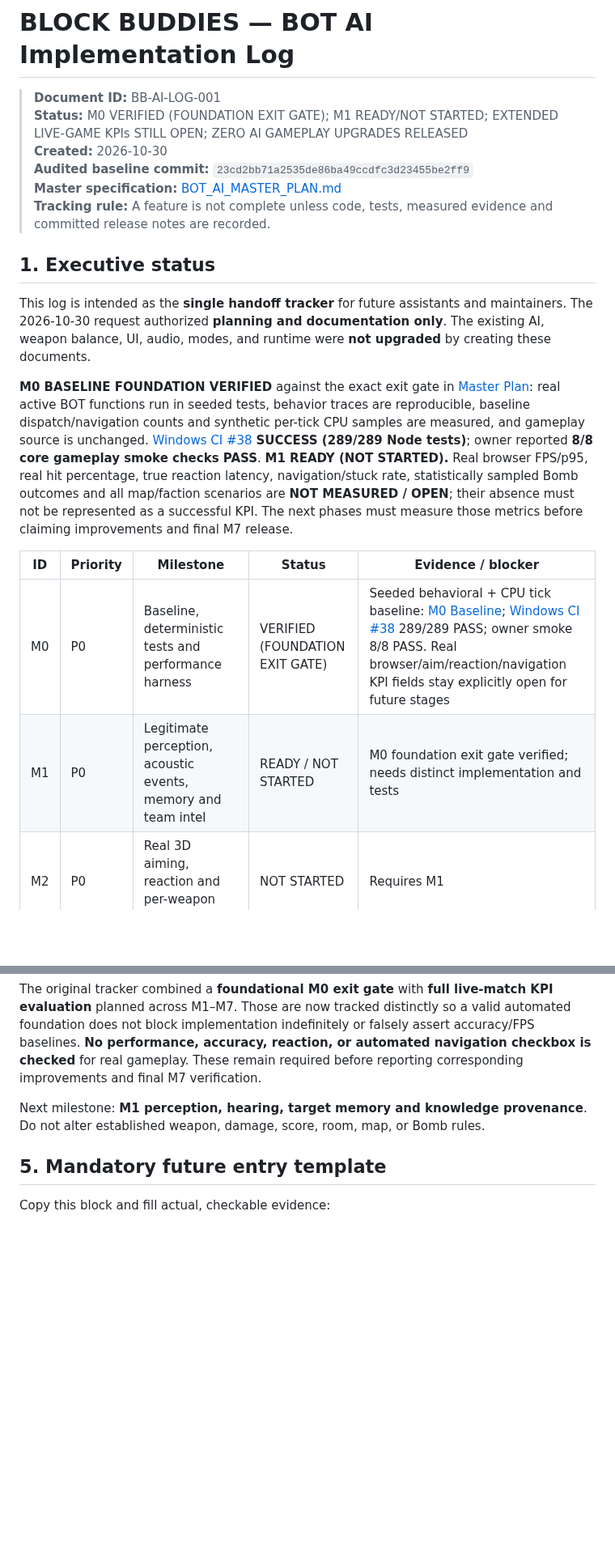
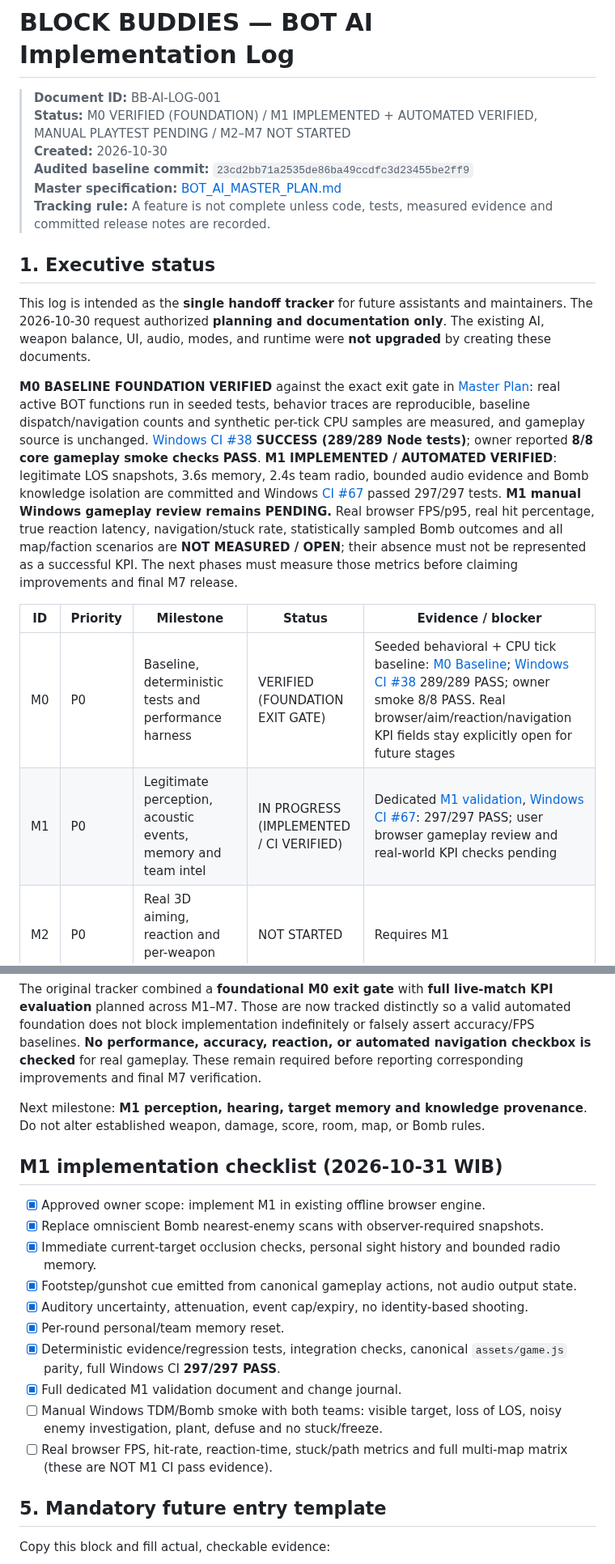
Before and after one commit to Heynode92/blockbudies, a Markdown page: docs/BOT_AI_IMPLEMENTATION_LOG.md, 2 parts joined by grey strips. Shown at 81% size. Drawn GitHub-style; blank space fills up the shorter version.

Commit message:
docs(bot-m1): update implementation journal/checklists with 297-pass CI and manual gate

```diff
--- a/docs/BOT_AI_IMPLEMENTATION_LOG.md
+++ b/docs/BOT_AI_IMPLEMENTATION_LOG.md
@@ -1,7 +1,7 @@
 # BLOCK BUDDIES — BOT AI Implementation Log
 
 > **Document ID:** BB-AI-LOG-001
-> **Status:** M0 VERIFIED (FOUNDATION EXIT GATE); M1 READY/NOT STARTED; EXTENDED LIVE-GAME KPIs STILL OPEN; ZERO AI GAMEPLAY UPGRADES RELEASED
+> **Status:** M0 VERIFIED (FOUNDATION) / M1 IMPLEMENTED + AUTOMATED VERIFIED, MANUAL PLAYTEST PENDING / M2–M7 NOT STARTED
 > **Created:** 2026-10-30
 > **Audited baseline commit:** `23cd2bb71a2535de86ba49ccdfc3d23455be2ff9`
 > **Master specification:** [BOT_AI_MASTER_PLAN.md](BOT_AI_MASTER_PLAN.md)
@@ -11,12 +11,12 @@
 
 This log is intended as the **single handoff tracker** for future assistants and maintainers. The 2026-10-30 request authorized **planning and documentation only**. The existing AI, weapon balance, UI, audio, modes, and runtime were **not upgraded** by creating these documents.
 
-**M0 BASELINE FOUNDATION VERIFIED** against the exact exit gate in [Master Plan](BOT_AI_MASTER_PLAN.md): real active BOT functions run in seeded tests, behavior traces are reproducible, baseline dispatch/navigation counts and synthetic per-tick CPU samples are measured, and gameplay source is unchanged. [Windows CI #38](https://github.com/Heynode92/blockbudies/actions/runs/41105582716) **SUCCESS (289/289 Node tests)**; owner reported **8/8 core gameplay smoke checks PASS**. **M1 READY (NOT STARTED).** Real browser FPS/p95, real hit percentage, true reaction latency, navigation/stuck rate, statistically sampled Bomb outcomes and all map/faction scenarios are **NOT MEASURED / OPEN**; their absence must not be represented as a successful KPI. The next phases must measure those metrics before claiming improvements and final M7 release.
+**M0 BASELINE FOUNDATION VERIFIED** against the exact exit gate in [Master Plan](BOT_AI_MASTER_PLAN.md): real active BOT functions run in seeded tests, behavior traces are reproducible, baseline dispatch/navigation counts and synthetic per-tick CPU samples are measured, and gameplay source is unchanged. [Windows CI #38](https://github.com/Heynode92/blockbudies/actions/runs/41105582716) **SUCCESS (289/289 Node tests)**; owner reported **8/8 core gameplay smoke checks PASS**. **M1 IMPLEMENTED / AUTOMATED VERIFIED**: legitimate LOS snapshots, 3.6s memory, 2.4s team radio, bounded audio evidence and Bomb knowledge isolation are committed and Windows [CI #67](https://github.com/Heynode92/blockbudies/actions/runs/41108118435) passed 297/297 tests. **M1 manual Windows gameplay review remains PENDING.** Real browser FPS/p95, real hit percentage, true reaction latency, navigation/stuck rate, statistically sampled Bomb outcomes and all map/faction scenarios are **NOT MEASURED / OPEN**; their absence must not be represented as a successful KPI. The next phases must measure those metrics before claiming improvements and final M7 release.
 
 | ID | Priority | Milestone | Status | Evidence / blocker |
 |---|---|---|---|---|
 | M0 | P0 | Baseline, deterministic tests and performance harness | VERIFIED (FOUNDATION EXIT GATE) | Seeded behavioral + CPU tick baseline: [M0 Baseline](BOT_AI_M0_BASELINE.md); [Windows CI #38](https://github.com/Heynode92/blockbudies/actions/runs/41105582716) 289/289 PASS; owner smoke 8/8 PASS. Real browser/aim/reaction/navigation KPI fields stay explicitly open for future stages |
-| M1 | P0 | Legitimate perception, acoustic events, memory and team intel | READY / NOT STARTED | M0 foundation exit gate verified; needs distinct implementation and tests |
+| M1 | P0 | Legitimate perception, acoustic events, memory and team intel | IN PROGRESS (IMPLEMENTED / CI VERIFIED) | Dedicated [M1 validation](BOT_AI_M1_VALIDATION.md), [Windows CI #67](https://github.com/Heynode92/blockbudies/actions/runs/41108118435): 297/297 PASS; user browser gameplay review and real-world KPI checks pending |
 | M2 | P0 | Real 3D aiming, reaction and per-weapon firing discipline | NOT STARTED | Requires M1 |
 | M3 | P1 | Locomotion, dodge, peek, reposition and offensive cover | NOT STARTED | Requires M1–M2 |
 | M4 | P1 | Squad roles, crossfire, flank and coordination | NOT STARTED | Requires M1–M3 |
@@ -111,6 +113,19 @@ The original tracker combined a **foundational M0 exit gate** with **full live-m
 
 Next milestone: **M1 perception, hearing, target memory and knowledge provenance**. Do not alter established weapon, damage, score, room, map, or Bomb rules.
 
+## M1 implementation checklist (2026-10-31 WIB)
+
+- [x] Approved owner scope: implement M1 in existing offline browser engine.
+- [x] Replace omniscient Bomb nearest-enemy scans with observer-required snapshots.
+- [x] Immediate current-target occlusion checks, personal sight history and bounded radio memory.
+- [x] Footstep/gunshot cue emitted from canonical gameplay actions, not audio output state.
+- [x] Auditory uncertainty, attenuation, event cap/expiry, no identity-based shooting.
+- [x] Per-round personal/team memory reset.
+- [x] Deterministic evidence/regression tests, integration checks, canonical `assets/game.js` parity, full Windows CI **297/297 PASS**.
+- [x] Full dedicated M1 validation document and change journal.
+- [ ] Manual Windows TDM/Bomb smoke with both teams: visible target, loss of LOS, noisy enemy investigation, plant, defuse and no stuck/freeze.
+- [ ] Real browser FPS, hit-rate, reaction-time, stuck/path metrics and full multi-map matrix (these are NOT M1 CI pass evidence).
+
 ## 5. Mandatory future entry template
 
 Copy this block and fill actual, checkable evidence:
```
Also changed, not shown: other parts of docs/BOT_AI_IMPLEMENTATION_LOG.md (+5 -3 lines).
